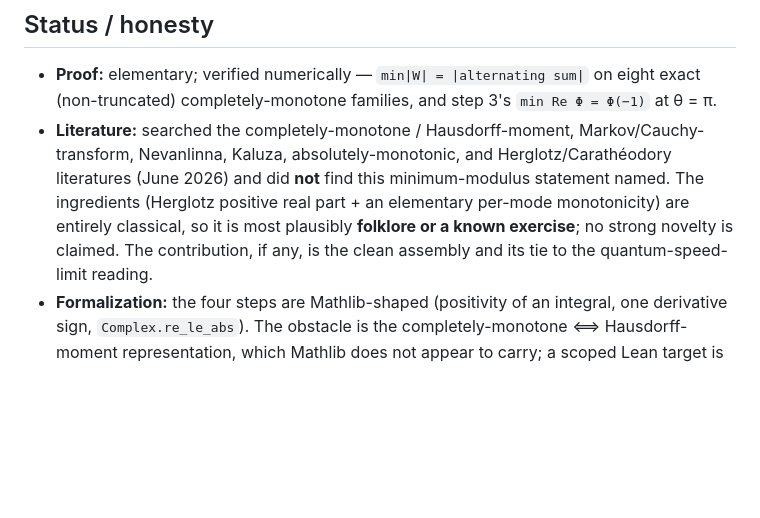
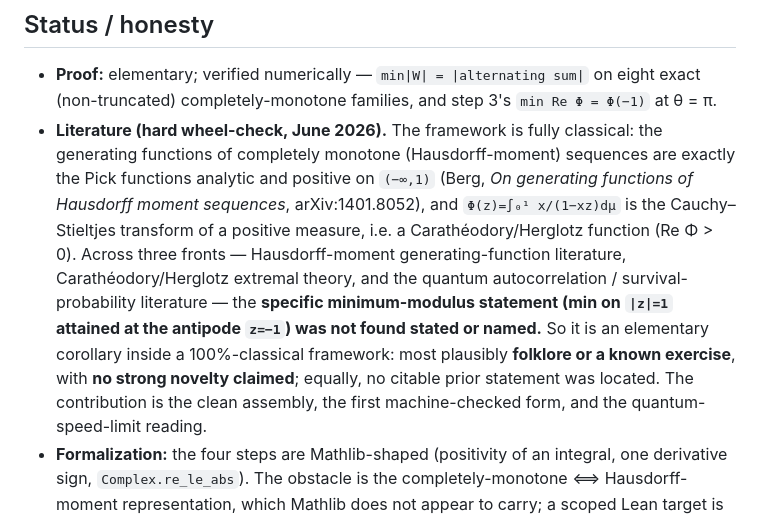
Before and after one commit to karlesmarin/godsil-gutman-lean, a Markdown page: research/cm-antipode-floor.md, the part around the change. GitHub-like rendering; blank space fills up the shorter version.

Commit message:
research(H1): sharpen literature note — Berg/Caratheodory wheel-check
Hard wheel-check of the antipode-floor result. Framework fully classical
(CM generating functions = Pick functions positive on (-inf,1), Berg
arXiv:1401.8052; Phi = Cauchy-Stieltjes transform = Caratheodory function).
The specific min-modulus-at-antipode statement not found named across the
Hausdorff-moment, Caratheodory/Herglotz, and quantum-survival literatures:
elementary corollary, folklore-grade, no strong novelty, no citable prior.

Co-Authored-By: Claude Opus 4.8 (1M context) <noreply@anthropic.com>

```diff
--- a/research/cm-antipode-floor.md
+++ b/research/cm-antipode-floor.md
@@ -68,12 +68,18 @@ at θ = π. The dilogarithm is the boundary of the polylog-OPUC family.
 * **Proof:** elementary; verified numerically — `min|W| = |alternating sum|` on eight
   exact (non-truncated) completely-monotone families, and step 3's `min Re Φ = Φ(−1)`
   at θ = π.
-* **Literature:** searched the completely-monotone / Hausdorff-moment, Markov/Cauchy-
-  transform, Nevanlinna, Kaluza, absolutely-monotonic, and Herglotz/Carathéodory
-  literatures (June 2026) and did **not** find this minimum-modulus statement named. The
-  ingredients (Herglotz positive real part + an elementary per-mode monotonicity) are
-  entirely classical, so it is most plausibly **folklore or a known exercise**; no strong
-  novelty is claimed. The contribution, if any, is the clean assembly and its tie to the
+* **Literature (hard wheel-check, June 2026).** The framework is fully classical: the
+  generating functions of completely monotone (Hausdorff-moment) sequences are exactly the
+  Pick functions analytic and positive on `(−∞,1)` (Berg, *On generating functions of
+  Hausdorff moment sequences*, arXiv:1401.8052), and `Φ(z)=∫₀¹ x/(1−xz)dμ` is the
+  Cauchy–Stieltjes transform of a positive measure, i.e. a Carathéodory/Herglotz function
+  (Re Φ > 0). Across three fronts — Hausdorff-moment generating-function literature,
+  Carathéodory/Herglotz extremal theory, and the quantum autocorrelation / survival-
+  probability literature — the **specific minimum-modulus statement (min on `|z|=1`
+  attained at the antipode `z=−1`) was not found stated or named.** So it is an elementary
+  corollary inside a 100%-classical framework: most plausibly **folklore or a known
+  exercise**, with **no strong novelty claimed**; equally, no citable prior statement was
+  located. The contribution is the clean assembly, the first machine-checked form, and the
   quantum-speed-limit reading.
 * **Formalization:** the four steps are Mathlib-shaped (positivity of an integral, one
   derivative sign, `Complex.re_le_abs`). The obstacle is the completely-monotone ⟺
```
